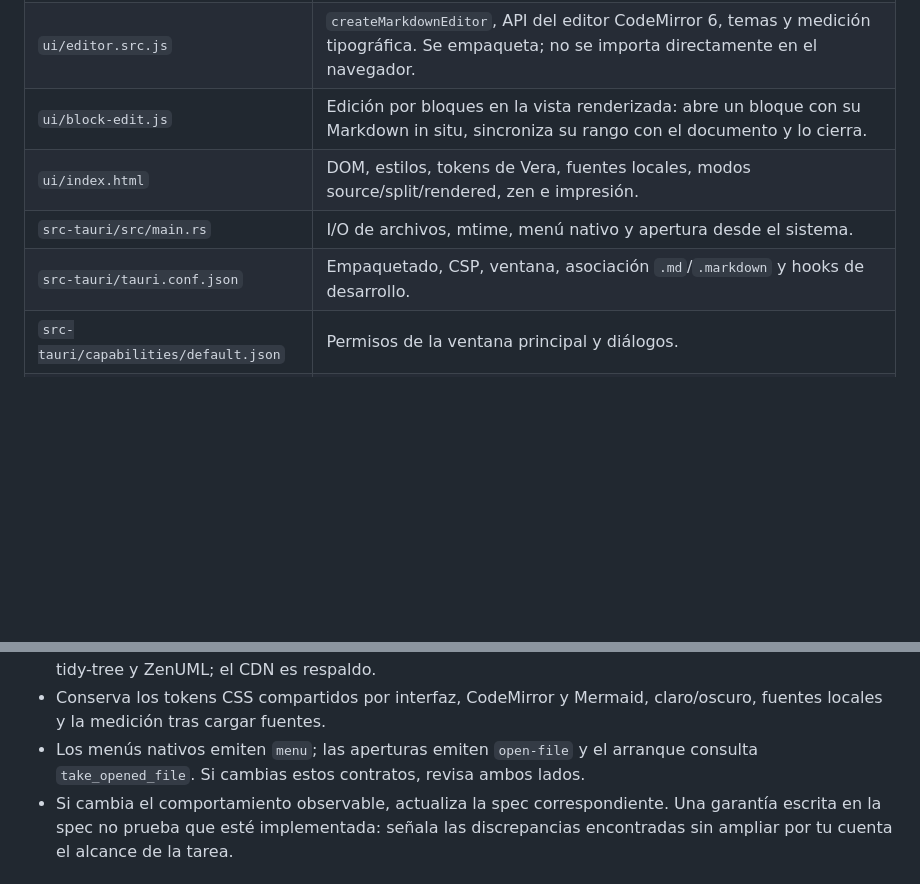
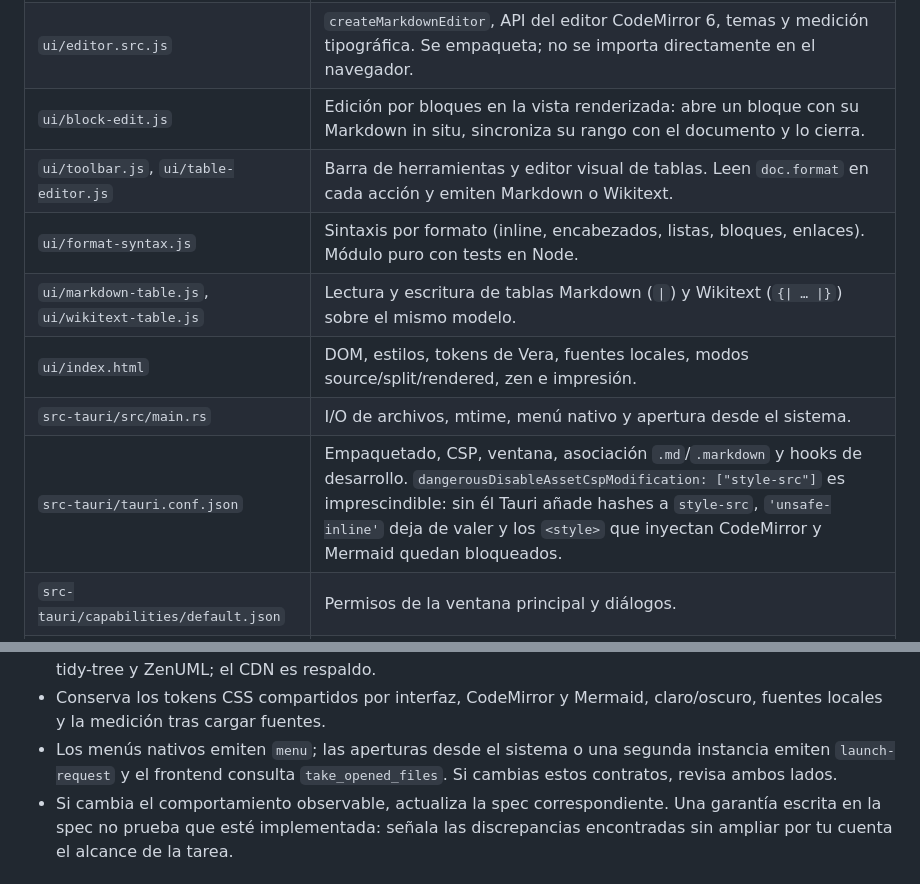
Before and after one commit to mediafranca/luca, a Markdown page: AGENTS.md, 2 parts joined by grey strips. GitHub-like rendering; blank space fills up the shorter version.

```diff
--- a/AGENTS.md
+++ b/AGENTS.md
@@ -39,9 +39,12 @@ archivos no indexados, o si el grafo no devuelve información suficiente.
 | `ui/app.js` | Documentos y pestañas, apertura/guardado, preview Markdown/Mermaid, modos, preferencias e IPC con Tauri. |
 | `ui/editor.src.js` | `createMarkdownEditor`, API del editor CodeMirror 6, temas y medición tipográfica. Se empaqueta; no se importa directamente en el navegador. |
 | `ui/block-edit.js` | Edición por bloques en la vista renderizada: abre un bloque con su Markdown in situ, sincroniza su rango con el documento y lo cierra. |
+| `ui/toolbar.js`, `ui/table-editor.js` | Barra de herramientas y editor visual de tablas. Leen `doc.format` en cada acción y emiten Markdown o Wikitext. |
+| `ui/format-syntax.js` | Sintaxis por formato (inline, encabezados, listas, bloques, enlaces). Módulo puro con tests en Node. |
+| `ui/markdown-table.js`, `ui/wikitext-table.js` | Lectura y escritura de tablas Markdown (`\|`) y Wikitext (`{\| … \|}`) sobre el mismo modelo. |
 | `ui/index.html` | DOM, estilos, tokens de Vera, fuentes locales, modos source/split/rendered, zen e impresión. |
 | `src-tauri/src/main.rs` | I/O de archivos, mtime, menú nativo y apertura desde el sistema. |
-| `src-tauri/tauri.conf.json` | Empaquetado, CSP, ventana, asociación `.md`/`.markdown` y hooks de desarrollo. |
+| `src-tauri/tauri.conf.json` | Empaquetado, CSP, ventana, asociación `.md`/`.markdown` y hooks de desarrollo. `dangerousDisableAssetCspModification: ["style-src"]` es imprescindible: sin él Tauri añade hashes a `style-src`, `'unsafe-inline'` deja de valer y los `<style>` que inyectan CodeMirror y Mermaid quedan bloqueados. |
 | `src-tauri/capabilities/default.json` | Permisos de la ventana principal y diálogos. |
 | `scripts/vendor.mjs` | Copia las dependencias runtime locales y empaqueta CodeMirror con esbuild. |
 | `specs/*.allium` | Contratos de comportamiento: raíz, documentos, preview e integración con Vera. |
@@ -63,8 +66,9 @@ archivos no indexados, o si el grafo no devuelve información suficiente.
   Mermaid y sus motores ELK, tidy-tree y ZenUML; el CDN es respaldo.
 - Conserva los tokens CSS compartidos por interfaz, CodeMirror y Mermaid,
   claro/oscuro, fuentes locales y la medición tras cargar fuentes.
-- Los menús nativos emiten `menu`; las aperturas emiten `open-file` y el arranque
-  consulta `take_opened_file`. Si cambias estos contratos, revisa ambos lados.
+- Los menús nativos emiten `menu`; las aperturas desde el sistema o una segunda
+  instancia emiten `launch-request` y el frontend consulta `take_opened_files`.
+  Si cambias estos contratos, revisa ambos lados.
 - Si cambia el comportamiento observable, actualiza la spec correspondiente.
   Una garantía escrita en la spec no prueba que esté implementada: señala las
   discrepancias encontradas sin ampliar por tu cuenta el alcance de la tarea.
```
Also changed, not shown: plan.md (+54 -1 lines).
